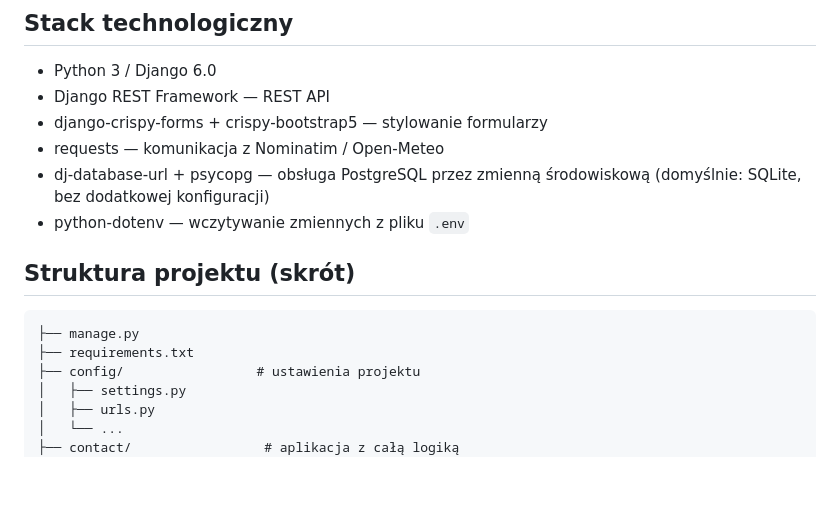
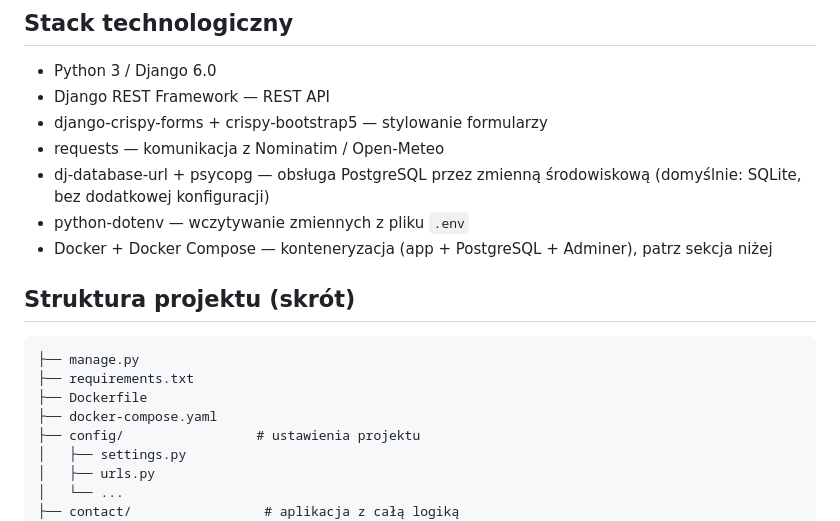
Before and after one commit to IgorBiesiada/contact_management_app, a Markdown page: README.md, the part around one of its changes. Rendered like a GitHub page; blank space fills up the shorter version.

````diff
--- a/README.md
+++ b/README.md
@@ -56,12 +56,15 @@ udostępnia REST API do zarządzania kontaktami.
 - dj-database-url + psycopg — obsługa PostgreSQL przez zmienną środowiskową
   (domyślnie: SQLite, bez dodatkowej konfiguracji)
 - python-dotenv — wczytywanie zmiennych z pliku `.env`
+- Docker + Docker Compose — konteneryzacja (app + PostgreSQL + Adminer), patrz sekcja niżej
 
 ## Struktura projektu (skrót)
 
 ```
 ├── manage.py
 ├── requirements.txt
+├── Dockerfile
+├── docker-compose.yaml
 ├── config/                 # ustawienia projektu
 │   ├── settings.py
 │   ├── urls.py
````
Also changed, not shown: other parts of README.md (+71 -0 lines).
